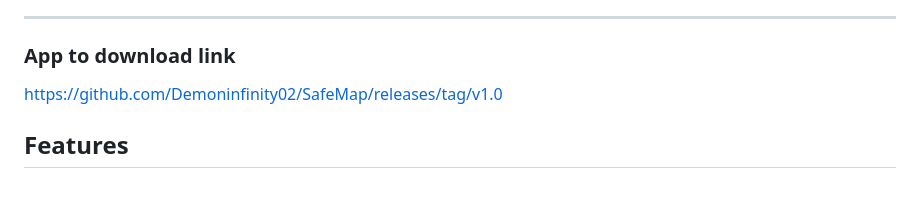
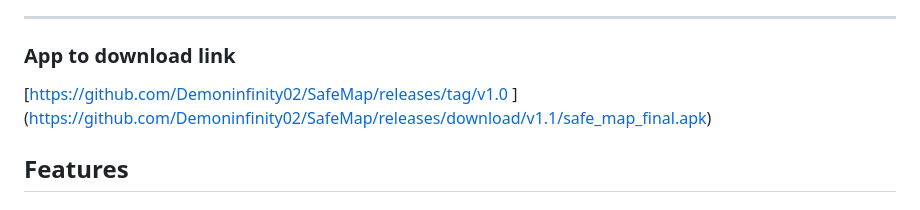
Before and after one commit to Demoninfinity02/SafeMap, a Markdown page: README.md, the part around the change. Rendered like a GitHub page.

```diff
--- a/README.md
+++ b/README.md
@@ -7,8 +7,8 @@ Current navigation apps are obsessed with time but blind to humanity. They route
 ---
 ### App to download link
 
-[https://github.com/Demoninfinity02/SafeMap/releases/tag/v1.0
-](https://github.com/Demoninfinity02/SafeMap/releases/download/v1.1/safe_map_final.apk)
+[[https://github.com/Demoninfinity02/SafeMap/releases/tag/v1.0
+](https://github.com/Demoninfinity02/SafeMap/releases/download/v1.1/safe_map_final.apk)](https://github.com/Demoninfinity02/SafeMap/releases/download/v1.1/safe_map_final.apk)
 
 ## Features
 
```
